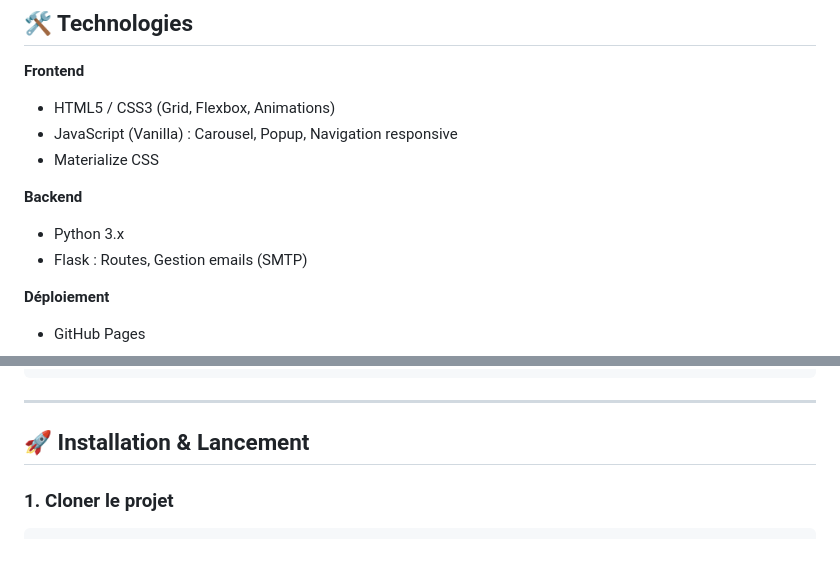
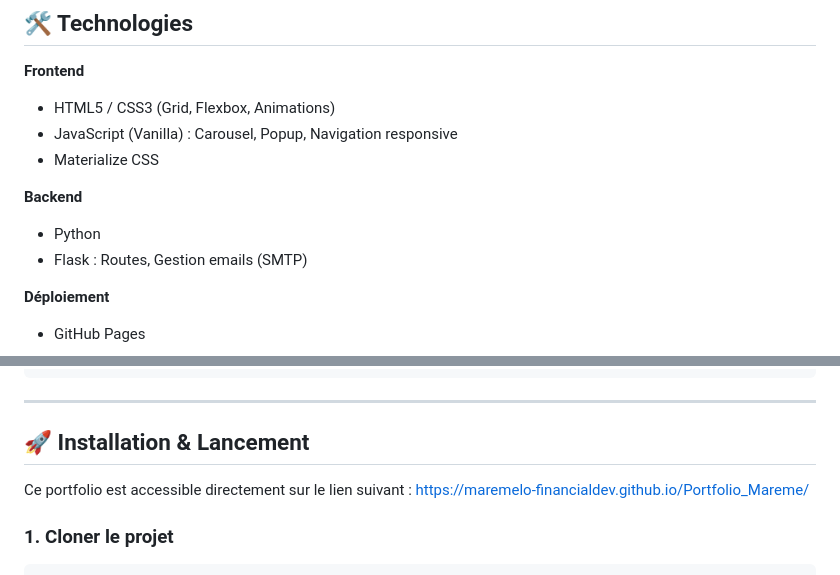
Before and after one commit to maremelo-financialdev/Portfolio_Mareme, a Markdown page: README.md, 2 parts joined by grey strips. GitHub-like rendering.

Commit message:
MAJ README

````diff
--- a/README.md
+++ b/README.md
@@ -18,7 +18,7 @@ Portfolio moderne et interactif présentant mes projets en **data analysis** et
 - Materialize CSS
 
 **Backend**
-- Python 3.x
+- Python
 - Flask : Routes, Gestion emails (SMTP)
 
 **Déploiement**
@@ -62,6 +62,8 @@ PORTEFEUILLE.CV - V1/
 ---
 
 ## 🚀 Installation & Lancement
+
+Ce portfolio est accessible directement sur le lien suivant : https://maremelo-financialdev.github.io/Portfolio_Mareme/
 
 ### 1. Cloner le projet
 ```bash
````
